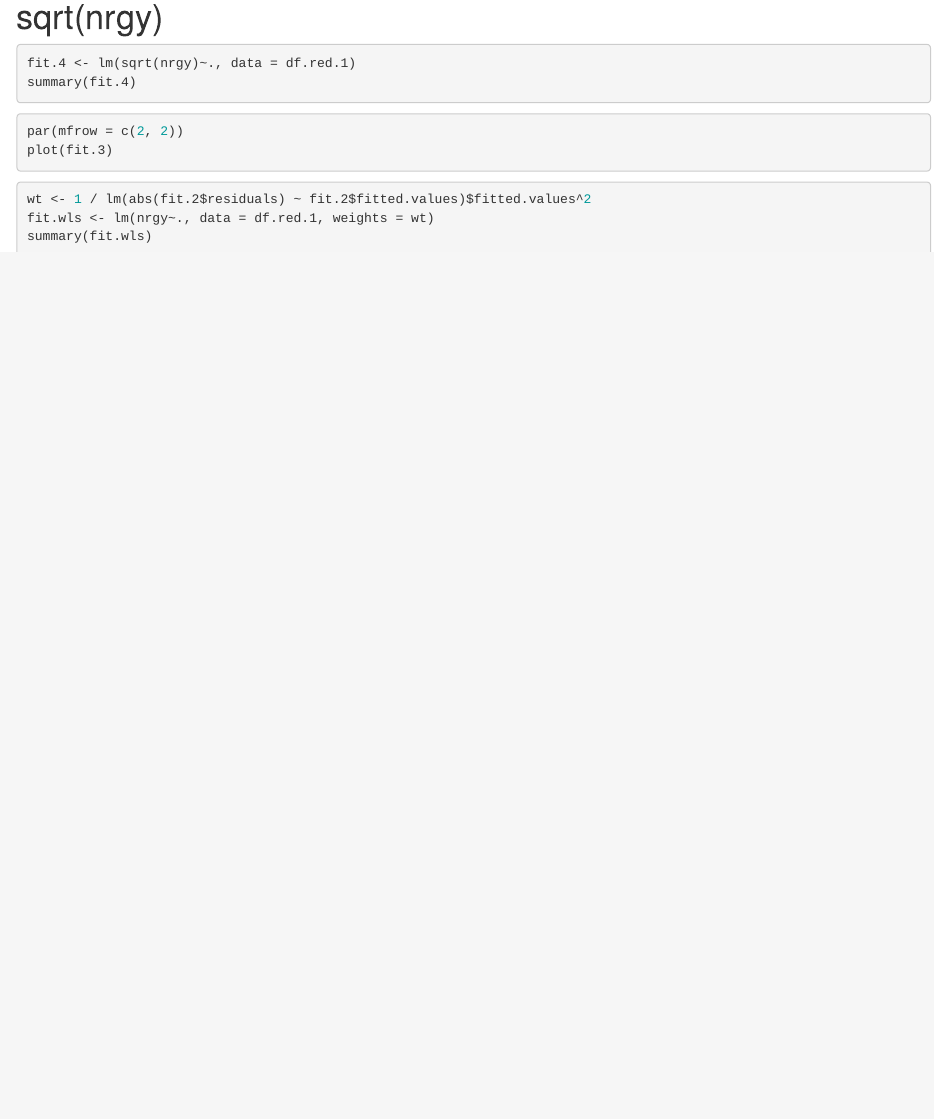
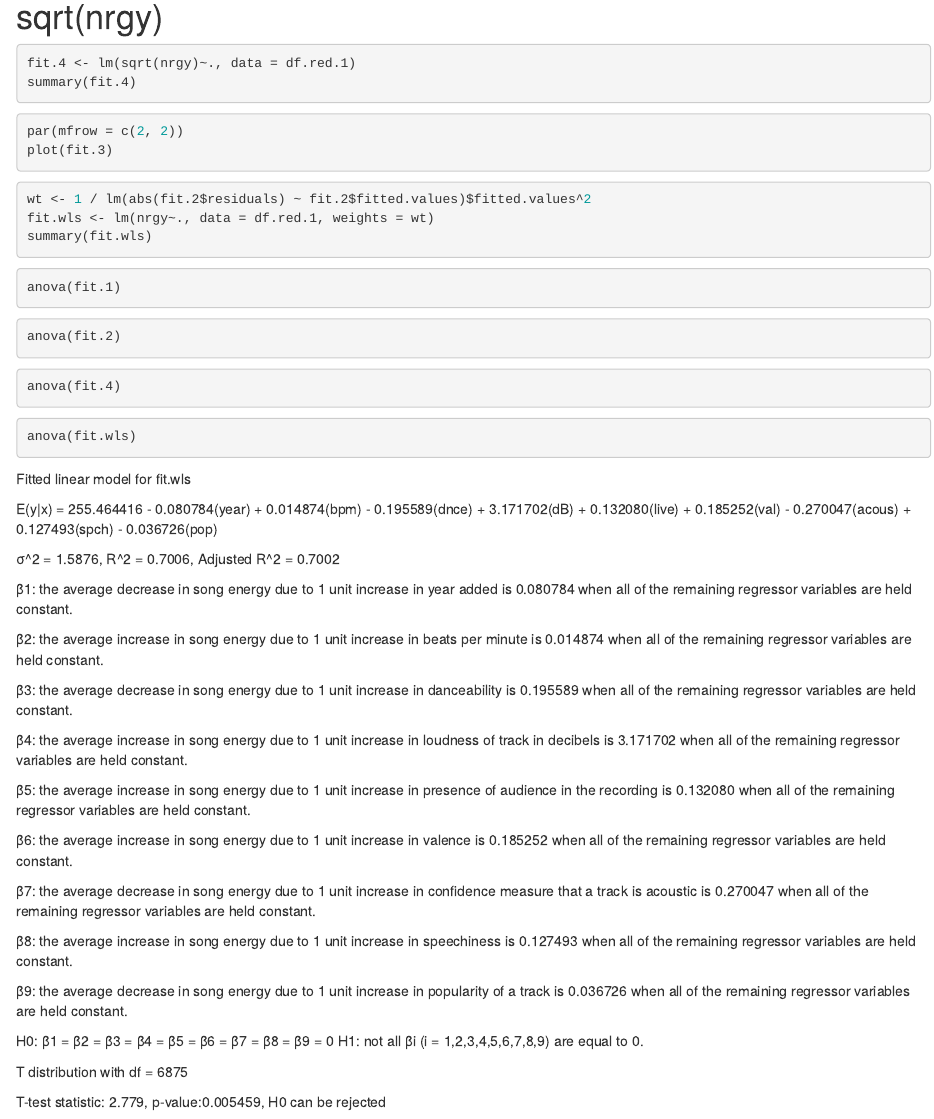
Before and after one commit to alondra170/stat-4355-project, an R Markdown document (4355_Project.Rmd): the page in a window 1100 px wide, from 3940 px down. Rendered offline with R 4.5, knitr and Pandoc, with nearby package versions; the code chunks are not run, so their results and figures are left out.

Commit message:
committs

````diff
--- a/4355_Project.Rmd
+++ b/4355_Project.Rmd
@@ -224,3 +224,61 @@ wt <- 1 / lm(abs(fit.2$residuals) ~ fit.2$fitted.values)$fitted.values^2
 fit.wls <- lm(nrgy~., data = df.red.1, weights = wt)
 summary(fit.wls)
 ```
+```{r}
+anova(fit.1)
+```
+```{r}
+anova(fit.2)
+```
+
+
+
+```{r}
+anova(fit.4)
+```
+
+```{r}
+anova(fit.wls)
+```
+
+
+Fitted linear model for fit.wls
+
+E(y|x) = 255.464416 - 0.080784(year) + 0.014874(bpm) - 0.195589(dnce) + 3.171702(dB) + 0.132080(live) + 0.185252(val) - 0.270047(acous)
++ 0.127493(spch) - 0.036726(pop)
+
+σ^2 = 1.5876, R^2 = 0.7006, Adjusted R^2 = 0.7002
+
+β1: the average decrease in song energy due to 1 unit increase in year added is
+0.080784 when all of the remaining regressor variables are held constant.
+
+β2: the average increase in song energy due to 1 unit increase in beats per minute is
+0.014874 when all of the remaining regressor variables are held constant.
+
+β3: the average decrease in song energy due to 1 unit increase in danceability is
+0.195589 when all of the remaining regressor variables are held constant.
+
+β4: the average increase in song energy due to 1 unit increase in loudness of track in decibels is
+3.171702 when all of the remaining regressor variables are held constant.
+
+β5: the average increase in song energy due to 1 unit increase in presence of audience in the recording is
+0.132080 when all of the remaining regressor variables are held constant.
+
+β6: the average increase in song energy due to 1 unit increase in valence is
+0.185252 when all of the remaining regressor variables are held constant.
+
+β7: the average decrease in song energy due to 1 unit increase in confidence measure that a track is acoustic is
+0.270047 when all of the remaining regressor variables are held constant.
+
+β8: the average increase in song energy due to 1 unit increase in speechiness is
+0.127493 when all of the remaining regressor variables are held constant.
+
+β9: the average decrease in song energy due to 1 unit increase in popularity of a track is
+0.036726 when all of the remaining regressor variables are held constant.
+
+H0: β1 = β2 = β3 = β4 = β5 = β6 = β7 = β8 = β9 = 0
+H1: not all βi (i = 1,2,3,4,5,6,7,8,9) are equal to 0.
+
+T distribution with df = 6875
+
+T-test statistic: 2.779, p-value:0.005459, H0 can be rejected
````
